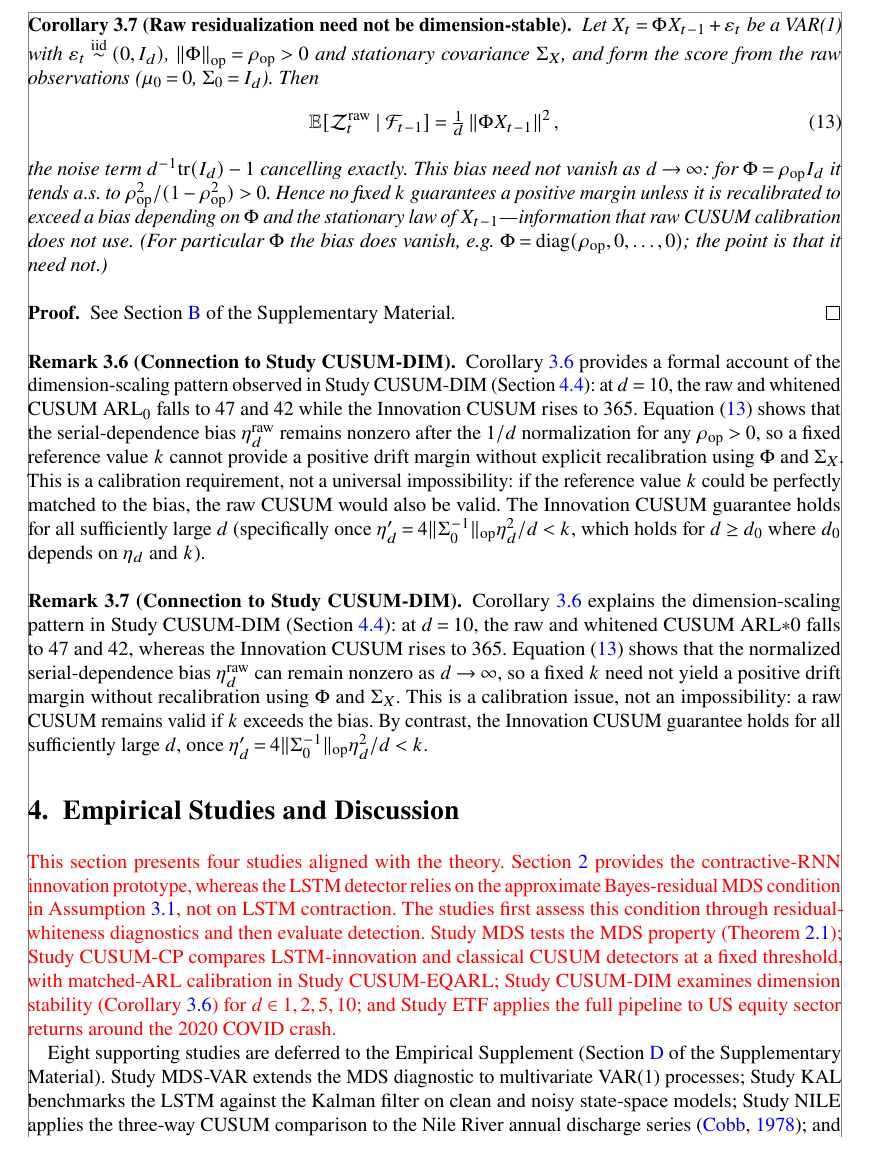
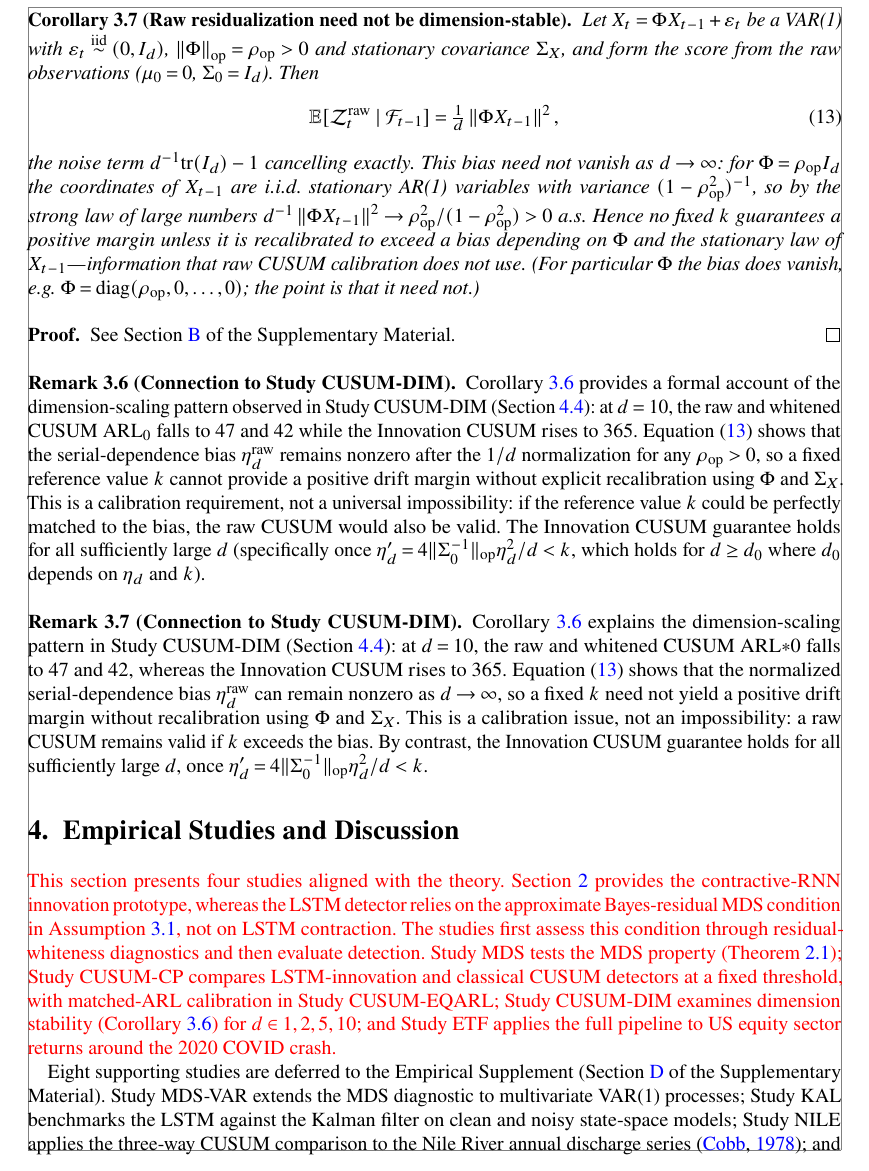
Before and after one commit to knight-ivan/innovation-cusum, a LaTeX document (P1_bernoulli_20260701_Bernoulli_revised.tex): part of page 14 of 25, cut so that both start at the same text. The pictures show the PDF file P1_bernoulli_20260701_Bernoulli_revised.pdf that the author committed with the source.

Commit message:
Cor 3.7: restore the LLN justification for the a.s. limit
The corollary asserts that for Phi = rho*I_d the conditional bias tends a.s. to
rho^2/(1-rho^2), but the supplement proof establishes only the unconditional
mean E[Z^raw] = d^{-1} tr(Phi Sigma_X Phi^T). The a.s. statement needs a law of
large numbers over the d coordinates, and the inline clause carrying that
justification was lost when the corollary was tightened during the split.

Restored: for Phi = rho*I_d the coordinates of X_{t-1} are i.i.d. stationary
AR(1) variables with variance (1-rho^2)^{-1}, so by the strong law of large
numbers d^{-1}||Phi X_{t-1}||^2 -> rho^2/(1-rho^2) a.s.

Main stays at 25pp (Bernoulli limit); 0 undefined, 0 unresolved xrefs.
Package regenerated from the working files and matches.

Co-Authored-By: Claude Opus 4.8 <noreply@anthropic.com>

```diff
--- a/P1_bernoulli_20260701_Bernoulli_revised.tex
+++ b/P1_bernoulli_20260701_Bernoulli_revised.tex
@@ -1089,8 +1089,11 @@ number, so the innovation CUSUM attains the optimal first-order rate.
     \label{eq:raw-bias}
   \end{equation}
   the noise term $d^{-1}\mathrm{tr}(I_d)-1$ cancelling exactly.  This bias need
-  not vanish as $d\to\infty$: for $\Phi=\rho_{\mathrm{op}}I_d$ it tends a.s.\ to
-  $\rho_{\mathrm{op}}^2/(1-\rho_{\mathrm{op}}^2)>0$.  Hence no fixed $k$
+  not vanish as $d\to\infty$: for $\Phi=\rho_{\mathrm{op}}I_d$ the coordinates of
+  $X_{t-1}$ are i.i.d.\ stationary AR(1) variables with variance
+  $(1-\rho_{\mathrm{op}}^2)^{-1}$, so by the strong law of large numbers
+  $d^{-1}\norm{\Phi X_{t-1}}^2\to\rho_{\mathrm{op}}^2/(1-\rho_{\mathrm{op}}^2)>0$
+  a.s.  Hence no fixed $k$
   guarantees a positive margin unless it is recalibrated to exceed a bias
   depending on $\Phi$ and the stationary law of $X_{t-1}$---information that raw
   CUSUM calibration does not use.  (For particular $\Phi$ the bias does vanish,
```
Also changed, not shown: P1_bernoulli_20260701_Bernoulli_revised.pdf.
